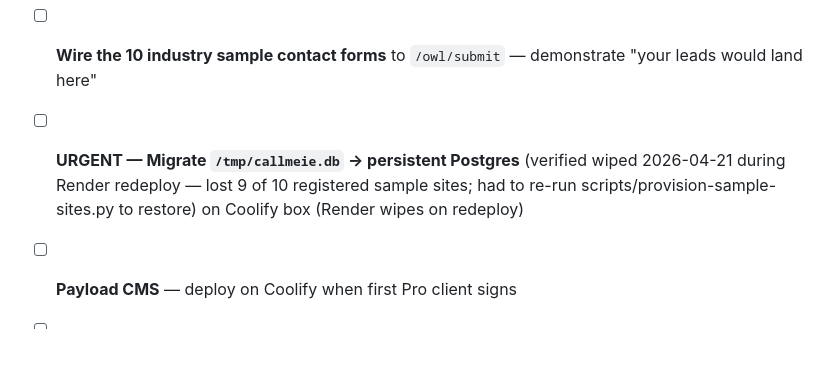
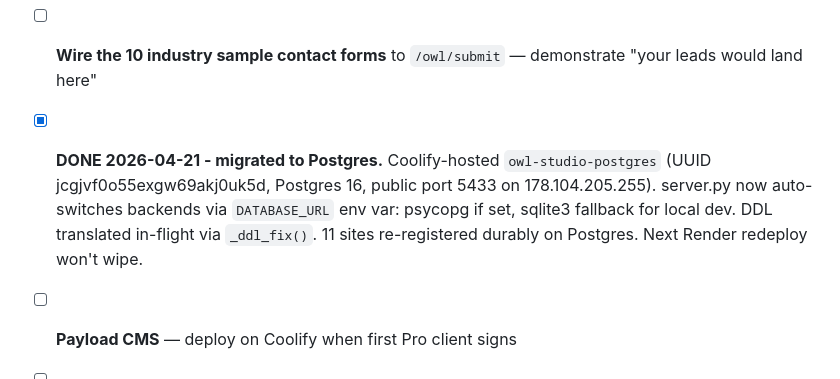
Before and after one commit to scruge1/CallMeIE, a Markdown page: INFRA.md, the part around the change. Drawn GitHub-style; blank space fills up the shorter version.

Commit message:
docs: mark Postgres migration DONE - Priority 1 from §13 backlog cleared

```diff
--- a/INFRA.md
+++ b/INFRA.md
@@ -404,7 +404,7 @@ Full spec: `BUSINESS-PROFILE-SCHEMA.md`.
 - [ ] **Weekly/monthly PDF report cron** (Day 4) — leads + uptime + tickets per site
 - [ ] **Full onboarding CLI** (Day 5) — `python onboard.py --site X …` chains site registration + UptimeRobot/Uptime-Kuma monitor creation + Stripe customer + Vaultwarden vault folder + admin-URL email
 - [ ] **Wire the 10 industry sample contact forms** to `/owl/submit` — demonstrate "your leads would land here"
-- [ ] **URGENT — Migrate `/tmp/callmeie.db` → persistent Postgres** (verified wiped 2026-04-21 during Render redeploy — lost 9 of 10 registered sample sites; had to re-run scripts/provision-sample-sites.py to restore) on Coolify box (Render wipes on redeploy)
+- [x] **DONE 2026-04-21 - migrated to Postgres.** Coolify-hosted `owl-studio-postgres` (UUID jcgjvf0o55exgw69akj0uk5d, Postgres 16, public port 5433 on 178.104.205.255). server.py now auto-switches backends via `DATABASE_URL` env var: psycopg if set, sqlite3 fallback for local dev. DDL translated in-flight via `_ddl_fix()`. 11 sites re-registered durably on Postgres. Next Render redeploy won't wipe.
 - [ ] **Payload CMS** — deploy on Coolify when first Pro client signs
 - [ ] **Migrate callmeie FastAPI off Render onto Coolify** — when Render free tier gets tight
 
```
